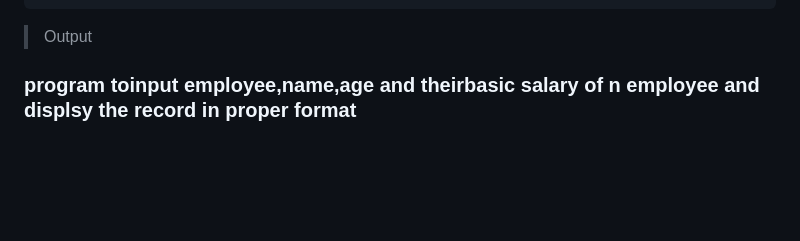
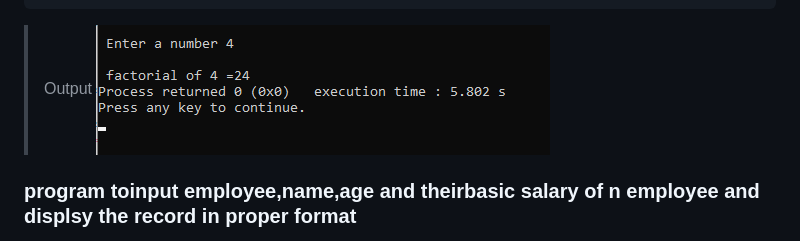
Before and after one commit to sabinapakuwal/c-project, a Markdown page: README.md, the part around the change. GitHub-like rendering; pictures changed too: output/op23.png (added); blank space fills up the shorter version.

Commit message:
changes for 18th programming

````diff
--- a/README.md
+++ b/README.md
@@ -535,6 +535,7 @@ return(n*factorial(n_1));
 ```
 
 > Output
+> ![op23](output/op23.png)
 
 ### program toinput employee,name,age and theirbasic salary of n employee and displsy the record in proper format
 
````
